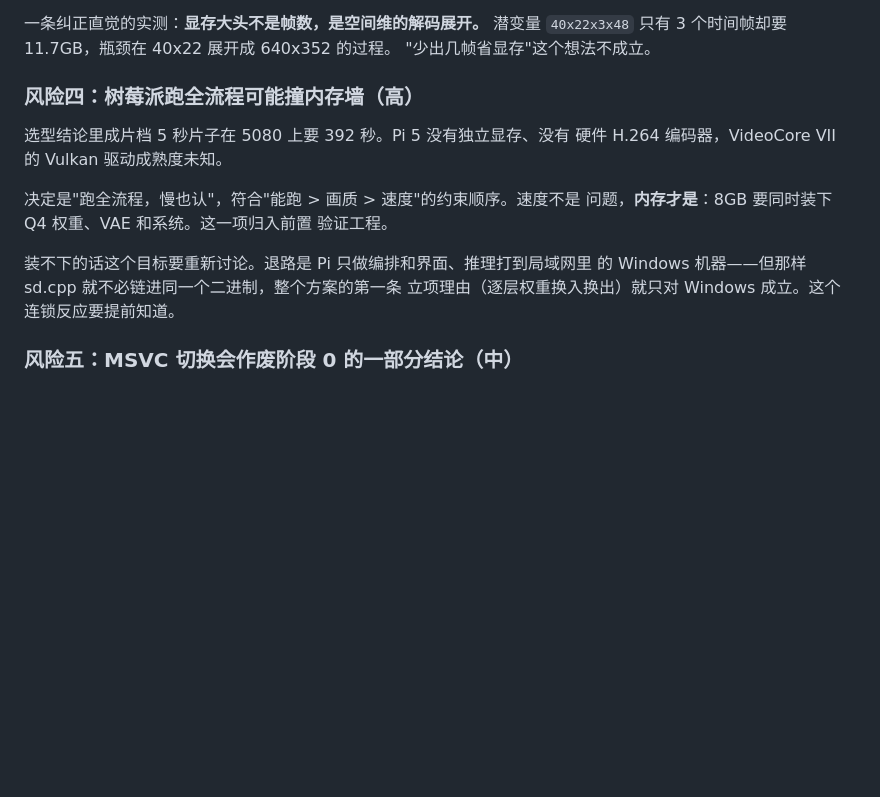
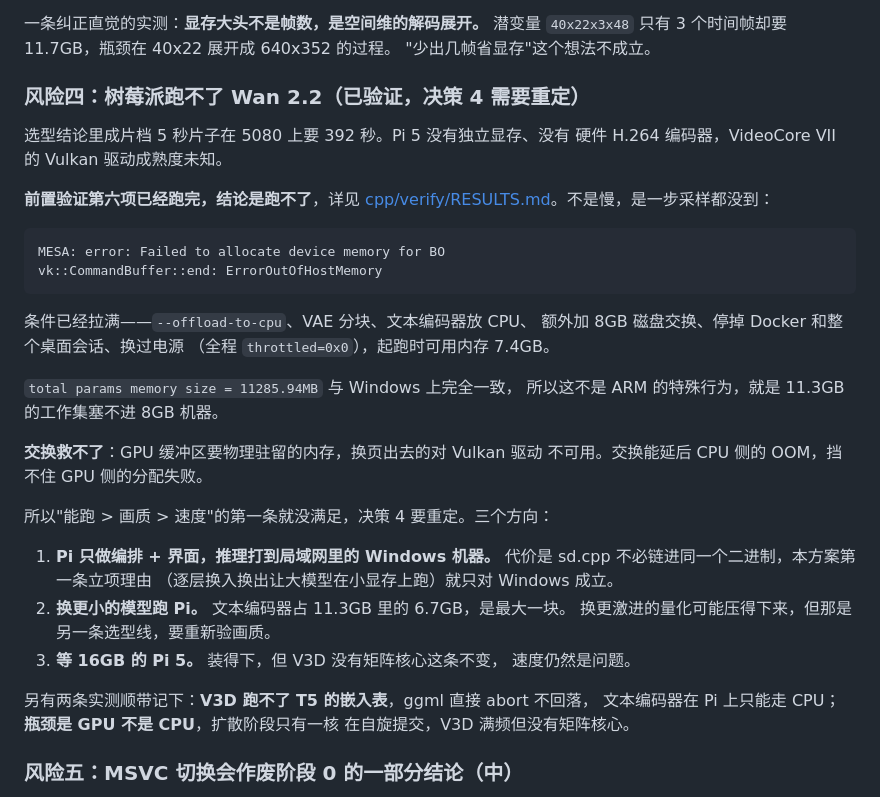
Before and after one commit to integemjack/changji, a Markdown page: changji/docs/C++重构方案.md, the part around the change. GitHub-like rendering; blank space fills up the shorter version.

Commit message:
前置验证第六项：Pi 5 跑不了 Wan 2.2，决策 4 需要重定
在 Raspberry Pi 5（8GB）上跑 Wan 2.2 TI2V-5B，失败。不是慢，
是一步采样都没到——825 个张量流式加载走了 16 批就崩在
Vulkan 缓冲区分配上：

  MESA: error: Failed to allocate device memory for BO
  vk::CommandBuffer::end: ErrorOutOfHostMemory

条件已经拉满：--offload-to-cpu、--vae-tiling --vae-tile-size 16x11、
--backend clip=cpu、额外加 8GB 磁盘交换（另有 2GB zram）、
停掉 Docker 和 containerd、停掉整个桌面会话、换过电源。
全程 throttled=0x0，起跑时可用内存 7.4GB、交换 10GB 全空。

total params memory size = 11285.94MB 与 Windows 上完全一致
（文本编码器 6664 + 扩散模型 3277 + VAE 1344），所以不是 ARM 的
特殊行为，就是 11.3GB 的工作集塞不进 8GB 机器。

最值得记的一条：8GB 交换救不了它。GPU 缓冲区要物理驻留的内存
（DMA 可达），换页出去的部分对 Vulkan 驱动不可用。崩溃前 CPU 侧
靠交换撑住了（7.68GB 已用 + 3.1GB 交换），但 Vulkan 要的那块
连续物理内存拿不出来。加交换只能延后 CPU 侧的 OOM。

顺带测到两条：

V3D 跑不了 T5 的嵌入表。第一次尝试崩在 ggml-backend.cpp:930
"pre-allocated tensor (text_encoders.t5xxl.transformer.shared.weight)
in a buffer (Vulkan0) that cannot run the operation"，ggml 直接 abort
不回落到 CPU，要显式 --backend clip=cpu 才能绕过。

瓶颈是 GPU 不是 CPU。扩散阶段只有一核 100%（Vulkan 提交线程自旋），
另三核空闲，V3D 满频 960MHz；文本编码器阶段四核都用上了。
V3D 没有矩阵核心，矩阵乘走通用着色器，加核数没用。

决策 4 选的是"树莓派跑全流程，慢也认"，这个选项在 8GB 的 Pi 5 上
不成立。方案里给了三个方向待定：Pi 只做编排+界面把推理打到局域网、
换更小的模型、或等 16GB 版本。

Co-Authored-By: Claude Opus 5 <noreply@anthropic.com>

````diff
--- a/changji/docs/C++重构方案.md
+++ b/changji/docs/C++重构方案.md
@@ -497,18 +497,42 @@ sd.cpp 和 llama.cpp 各自 vendor 了不同 commit 的 ggml。同时链接进
 `40x22x3x48` 只有 3 个时间帧却要 11.7GB，瓶颈在 40x22 展开成 640x352 的过程。
 "少出几帧省显存"这个想法不成立。
 
-### 风险四：树莓派跑全流程可能撞内存墙（高）
+### 风险四：树莓派跑不了 Wan 2.2（已验证，决策 4 需要重定）
 
 选型结论里成片档 5 秒片子在 5080 上要 392 秒。Pi 5 没有独立显存、没有
 硬件 H.264 编码器，VideoCore VII 的 Vulkan 驱动成熟度未知。
 
-决定是"跑全流程，慢也认"，符合"能跑 > 画质 > 速度"的约束顺序。速度不是
-问题，**内存才是**：8GB 要同时装下 Q4 权重、VAE 和系统。这一项归入前置
-验证工程。
+**前置验证第六项已经跑完，结论是跑不了**，详见
+[cpp/verify/RESULTS.md](../cpp/verify/RESULTS.md)。不是慢，是一步采样都没到：
 
-装不下的话这个目标要重新讨论。退路是 Pi 只做编排和界面、推理打到局域网里
-的 Windows 机器——但那样 sd.cpp 就不必链进同一个二进制，整个方案的第一条
-立项理由（逐层权重换入换出）就只对 Windows 成立。这个连锁反应要提前知道。
+```
+MESA: error: Failed to allocate device memory for BO
+vk::CommandBuffer::end: ErrorOutOfHostMemory
+```
+
+条件已经拉满——`--offload-to-cpu`、VAE 分块、文本编码器放 CPU、
+额外加 8GB 磁盘交换、停掉 Docker 和整个桌面会话、换过电源
+（全程 `throttled=0x0`），起跑时可用内存 7.4GB。
+
+`total params memory size = 11285.94MB` 与 Windows 上完全一致，
+所以这不是 ARM 的特殊行为，就是 11.3GB 的工作集塞不进 8GB 机器。
+
+**交换救不了**：GPU 缓冲区要物理驻留的内存，换页出去的对 Vulkan 驱动
+不可用。交换能延后 CPU 侧的 OOM，挡不住 GPU 侧的分配失败。
+
+所以"能跑 > 画质 > 速度"的第一条就没满足，决策 4 要重定。三个方向：
+
+1. **Pi 只做编排 + 界面，推理打到局域网里的 Windows 机器。**
+   代价是 sd.cpp 不必链进同一个二进制，本方案第一条立项理由
+   （逐层换入换出让大模型在小显存上跑）就只对 Windows 成立。
+2. **换更小的模型跑 Pi。** 文本编码器占 11.3GB 里的 6.7GB，是最大一块。
+   换更激进的量化可能压得下来，但那是另一条选型线，要重新验画质。
+3. **等 16GB 的 Pi 5。** 装得下，但 V3D 没有矩阵核心这条不变，
+   速度仍然是问题。
+
+另有两条实测顺带记下：**V3D 跑不了 T5 的嵌入表**，ggml 直接 abort 不回落，
+文本编码器在 Pi 上只能走 CPU；**瓶颈是 GPU 不是 CPU**，扩散阶段只有一核
+在自旋提交，V3D 满频但没有矩阵核心。
 
 ### 风险五：MSVC 切换会作废阶段 0 的一部分结论（中）
 
````
Also changed, not shown: 1 other file.
